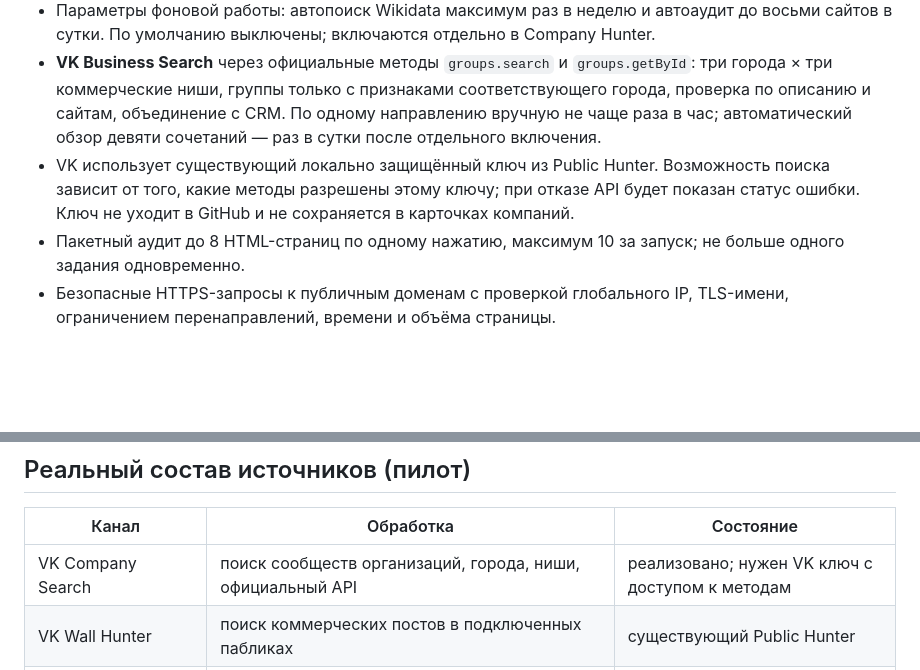
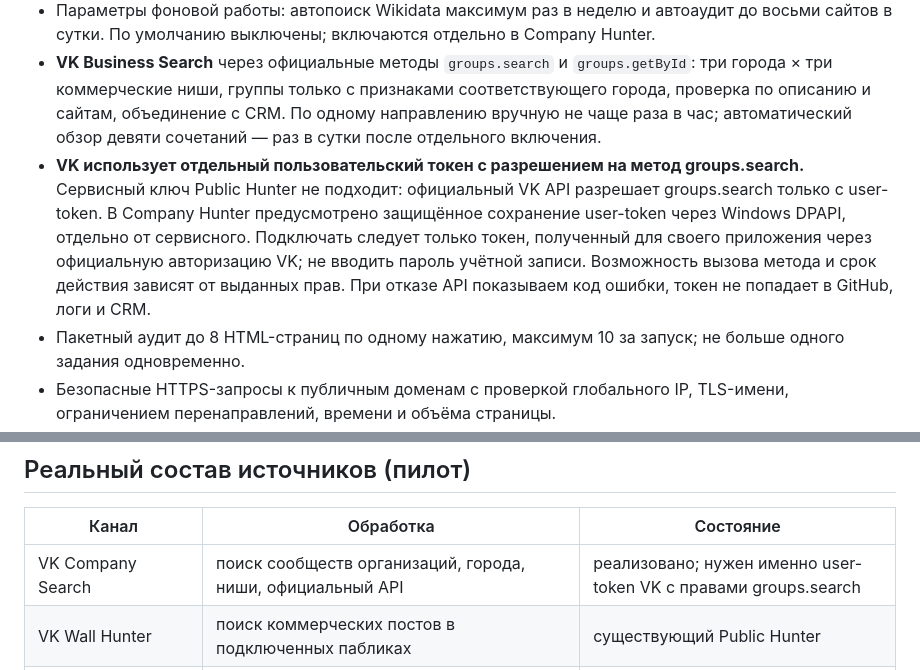
Before and after one commit to kazakavtobus/void-leads, a Markdown page: docs/company-hunter-v0.8.md, 2 parts joined by grey strips. Drawn GitHub-style; blank space fills up the shorter version.

Commit message:
docs(vk): explain official user token requirement and encrypted separated storage

```diff
--- a/docs/company-hunter-v0.8.md
+++ b/docs/company-hunter-v0.8.md
@@ -9,7 +9,7 @@
 - Оффлайн-импорт OSM GeoJSON с проверкой исходных идентификаторов объектов, сфер деятельности и объединением дублей.
 - Параметры фоновой работы: автопоиск Wikidata максимум раз в неделю и автоаудит до восьми сайтов в сутки. По умолчанию выключены; включаются отдельно в Company Hunter.
 - **VK Business Search** через официальные методы `groups.search` и `groups.getById`: три города × три коммерческие ниши, группы только с признаками соответствующего города, проверка по описанию и сайтам, объединение с CRM. По одному направлению вручную не чаще раза в час; автоматический обзор девяти сочетаний — раз в сутки после отдельного включения.
-- VK использует существующий локально защищённый ключ из Public Hunter. Возможность поиска зависит от того, какие методы разрешены этому ключу; при отказе API будет показан статус ошибки. Ключ не уходит в GitHub и не сохраняется в карточках компаний.
+- **VK использует отдельный пользовательский токен с разрешением на метод groups.search.** Сервисный ключ Public Hunter не подходит: официальный VK API разрешает groups.search только с user-token. В Company Hunter предусмотрено защищённое сохранение user-token через Windows DPAPI, отдельно от сервисного. Подключать следует только токен, полученный для своего приложения через официальную авторизацию VK; не вводить пароль учётной записи. Возможность вызова метода и срок действия зависят от выданных прав. При отказе API показываем код ошибки, токен не попадает в GitHub, логи и CRM.
 - Пакетный аудит до 8 HTML-страниц по одному нажатию, максимум 10 за запуск; не больше одного задания одновременно.
 - Безопасные HTTPS-запросы к публичным доменам с проверкой глобального IP, TLS-имени, ограничением перенаправлений, времени и объёма страницы.
 - Объяснимые сигналы: заголовок, H1, viewport, формы в HTML, ссылки на каталог или проекты, упоминания расчётов.
@@ -49,7 +49,7 @@
 
 | Канал | Обработка | Состояние |
 | --- | --- | --- |
-| VK Company Search | поиск сообществ организаций, города, ниши, официальный API | реализовано; нужен VK ключ с доступом к методам |
+| VK Company Search | поиск сообществ организаций, города, ниши, официальный API | реализовано; нужен именно user-token VK с правами groups.search |
 | VK Wall Hunter | поиск коммерческих постов в подключенных пабликах | существующий Public Hunter |
 | RSS | отслеживание свежих публикаций разрешенных лент | существующий Public Hunter |
 | OpenStreetMap Overpass | небольшая ручная выборка части города | существующий Map Hunter; не массовый робот |
```
